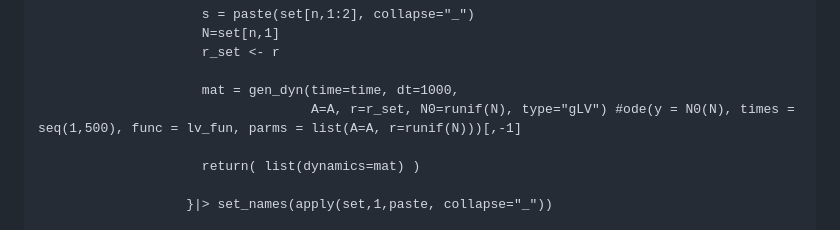
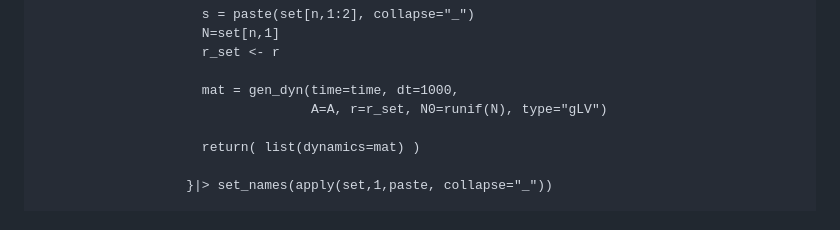
Before and after one commit to ngchngch/Assembly_landscape_of_the_forest_root_microbiome, a Markdown page: README.md, the part around the change. Drawn GitHub-style.

Commit message:
Fix formatting issues in README.md

```diff
--- a/README.md
+++ b/README.md
@@ -58,7 +58,7 @@ dynamics = foreach(n=1:nrow(set),
                      r_set <- r
 
                      mat = gen_dyn(time=time, dt=1000,
-                                   A=A, r=r_set, N0=runif(N), type="gLV") #ode(y = N0(N), times = seq(1,500), func = lv_fun, parms = list(A=A, r=runif(N)))[,-1]
+                                   A=A, r=r_set, N0=runif(N), type="gLV")
 
                      return( list(dynamics=mat) )
 
```
